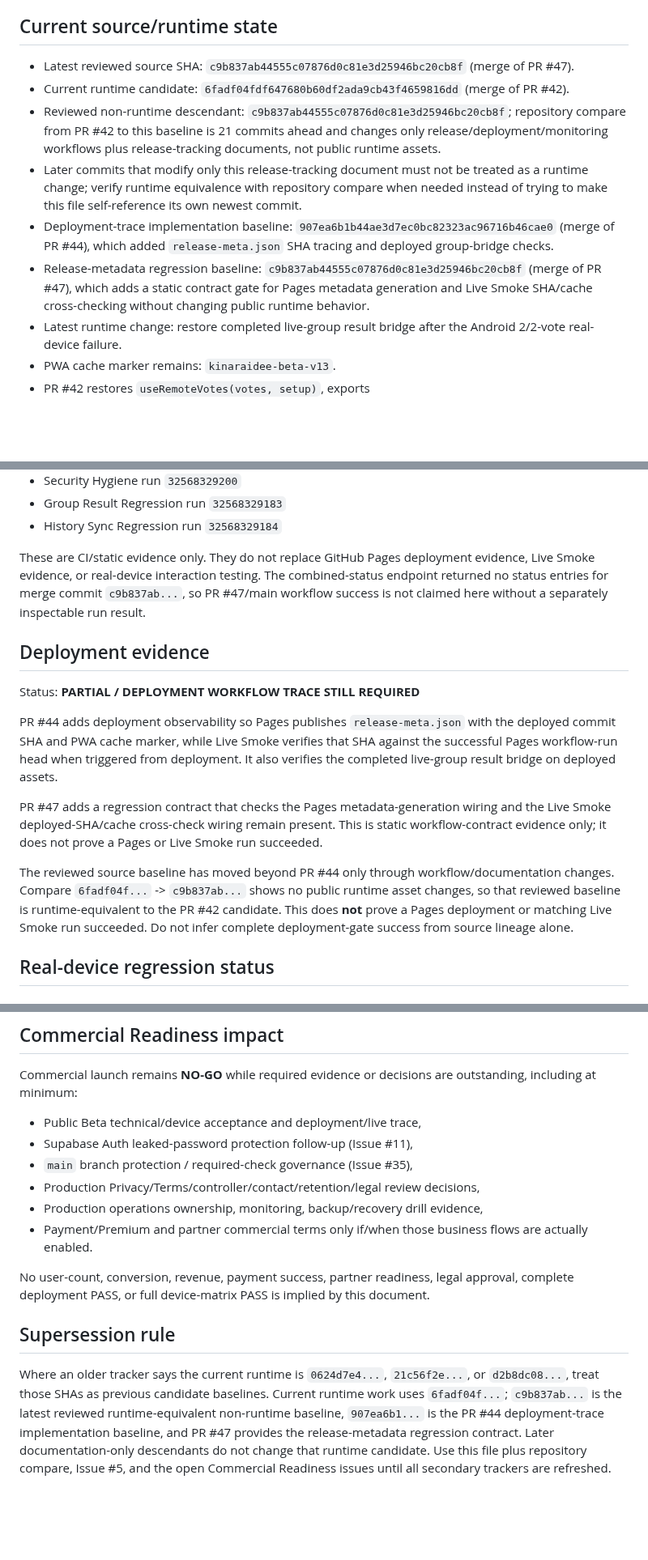
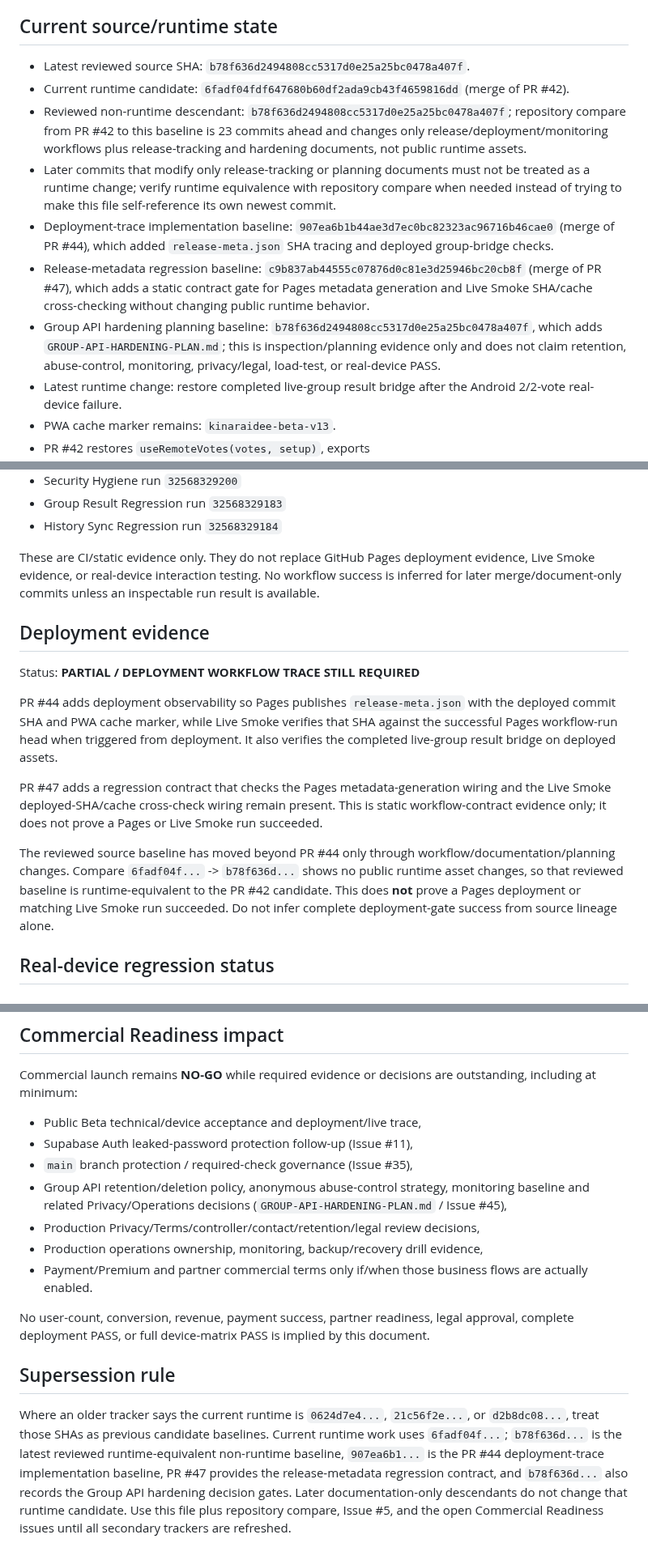
Before and after one commit to rachanakorninon-gif/kinaraidee, a Markdown page: CURRENT-RELEASE.md, 3 parts joined by grey strips. Shown at 81% size. GitHub-like rendering; blank space fills up the shorter version.

Commit message:
Refresh release baseline after group API hardening plan

```diff
--- a/CURRENT-RELEASE.md
+++ b/CURRENT-RELEASE.md
@@ -6,12 +6,13 @@
 
 ## Current source/runtime state
 
-- Latest reviewed source SHA: `c9b837ab44555c07876d0c81e3d25946bc20cb8f` (merge of PR #47).
+- Latest reviewed source SHA: `b78f636d2494808cc5317d0e25a25bc0478a407f`.
 - Current runtime candidate: `6fadf04fdf647680b60df2ada9cb43f4659816dd` (merge of PR #42).
-- Reviewed non-runtime descendant: `c9b837ab44555c07876d0c81e3d25946bc20cb8f`; repository compare from PR #42 to this baseline is 21 commits ahead and changes only release/deployment/monitoring workflows plus release-tracking documents, not public runtime assets.
-- Later commits that modify only this release-tracking document must not be treated as a runtime change; verify runtime equivalence with repository compare when needed instead of trying to make this file self-reference its own newest commit.
+- Reviewed non-runtime descendant: `b78f636d2494808cc5317d0e25a25bc0478a407f`; repository compare from PR #42 to this baseline is 23 commits ahead and changes only release/deployment/monitoring workflows plus release-tracking and hardening documents, not public runtime assets.
+- Later commits that modify only release-tracking or planning documents must not be treated as a runtime change; verify runtime equivalence with repository compare when needed instead of trying to make this file self-reference its own newest commit.
 - Deployment-trace implementation baseline: `907ea6b1b44ae3d7ec0bc82323ac96716b46cae0` (merge of PR #44), which added `release-meta.json` SHA tracing and deployed group-bridge checks.
 - Release-metadata regression baseline: `c9b837ab44555c07876d0c81e3d25946bc20cb8f` (merge of PR #47), which adds a static contract gate for Pages metadata generation and Live Smoke SHA/cache cross-checking without changing public runtime behavior.
+- Group API hardening planning baseline: `b78f636d2494808cc5317d0e25a25bc0478a407f`, which adds `GROUP-API-HARDENING-PLAN.md`; this is inspection/planning evidence only and does not claim retention, abuse-control, monitoring, privacy/legal, load-test, or real-device PASS.
 - Latest runtime change: restore completed live-group result bridge after the Android 2/2-vote real-device failure.
 - PWA cache marker remains: `kinaraidee-beta-v13`.
 - PR #42 restores `useRemoteVotes(votes, setup)`, exports `window.KINARAIDEE_GROUP_MODE.showRemoteResult`, and restores deterministic group module loading so `group-remote.js` can hand completed remote votes back to the group result renderer.
@@ -49,7 +50,7 @@ PR #46 head `3b2f3dc9d7ffb29b91ae4ac045ce43f3cd97fb65` completed successfully fo
 - Group Result Regression run `32568329183`
 - History Sync Regression run `32568329184`
 
-These are CI/static evidence only. They do not replace GitHub Pages deployment evidence, Live Smoke evidence, or real-device interaction testing. The combined-status endpoint returned no status entries for merge commit `c9b837ab...`, so PR #47/main workflow success is not claimed here without a separately inspectable run result.
+These are CI/static evidence only. They do not replace GitHub Pages deployment evidence, Live Smoke evidence, or real-device interaction testing. No workflow success is inferred for later merge/document-only commits unless an inspectable run result is available.
 
 ## Deployment evidence
 
@@ -59,7 +60,7 @@ PR #44 adds deployment observability so Pages publishes `release-meta.json` with
 
 PR #47 adds a regression contract that checks the Pages metadata-generation wiring and the Live Smoke deployed-SHA/cache cross-check wiring remain present. This is static workflow-contract evidence only; it does not prove a Pages or Live Smoke run succeeded.
 
-The reviewed source baseline has moved beyond PR #44 only through workflow/documentation changes. Compare `6fadf04f...` -> `c9b837ab...` shows no public runtime asset changes, so that reviewed baseline is runtime-equivalent to the PR #42 candidate. This does **not** prove a Pages deployment or matching Live Smoke run succeeded. Do not infer complete deployment-gate success from source lineage alone.
+The reviewed source baseline has moved beyond PR #44 only through workflow/documentation/planning changes. Compare `6fadf04f...` -> `b78f636d...` shows no public runtime asset changes, so that reviewed baseline is runtime-equivalent to the PR #42 candidate. This does **not** prove a Pages deployment or matching Live Smoke run succeeded. Do not infer complete deployment-gate success from source lineage alone.
 
 ## Real-device regression status
 
@@ -116,6 +117,7 @@ Commercial launch remains **NO-GO** while required evidence or decisions are out
 - Public Beta technical/device acceptance and deployment/live trace,
 - Supabase Auth leaked-password protection follow-up (Issue #11),
 - `main` branch protection / required-check governance (Issue #35),
+- Group API retention/deletion policy, anonymous abuse-control strategy, monitoring baseline and related Privacy/Operations decisions (`GROUP-API-HARDENING-PLAN.md` / Issue #45),
 - Production Privacy/Terms/controller/contact/retention/legal review decisions,
 - Production operations ownership, monitoring, backup/recovery drill evidence,
 - Payment/Premium and partner commercial terms only if/when those business flows are actually enabled.
@@ -124,4 +126,4 @@ No user-count, conversion, revenue, payment success, partner readiness, legal ap
 
 ## Supersession rule
 
-Where an older tracker says the current runtime is `0624d7e4...`, `21c56f2e...`, or `d2b8dc08...`, treat those SHAs as previous candidate baselines. Current runtime work uses `6fadf04f...`; `c9b837ab...` is the latest reviewed runtime-equivalent non-runtime baseline, `907ea6b1...` is the PR #44 deployment-trace implementation baseline, and PR #47 provides the release-metadata regression contract. Later documentation-only descendants do not change that runtime candidate. Use this file plus repository compare, Issue #5, and the open Commercial Readiness issues until all secondary trackers are refreshed.
+Where an older tracker says the current runtime is `0624d7e4...`, `21c56f2e...`, or `d2b8dc08...`, treat those SHAs as previous candidate baselines. Current runtime work uses `6fadf04f...`; `b78f636d...` is the latest reviewed runtime-equivalent non-runtime baseline, `907ea6b1...` is the PR #44 deployment-trace implementation baseline, PR #47 provides the release-metadata regression contract, and `b78f636d...` also records the Group API hardening decision gates. Later documentation-only descendants do not change that runtime candidate. Use this file plus repository compare, Issue #5, and the open Commercial Readiness issues until all secondary trackers are refreshed.
```
